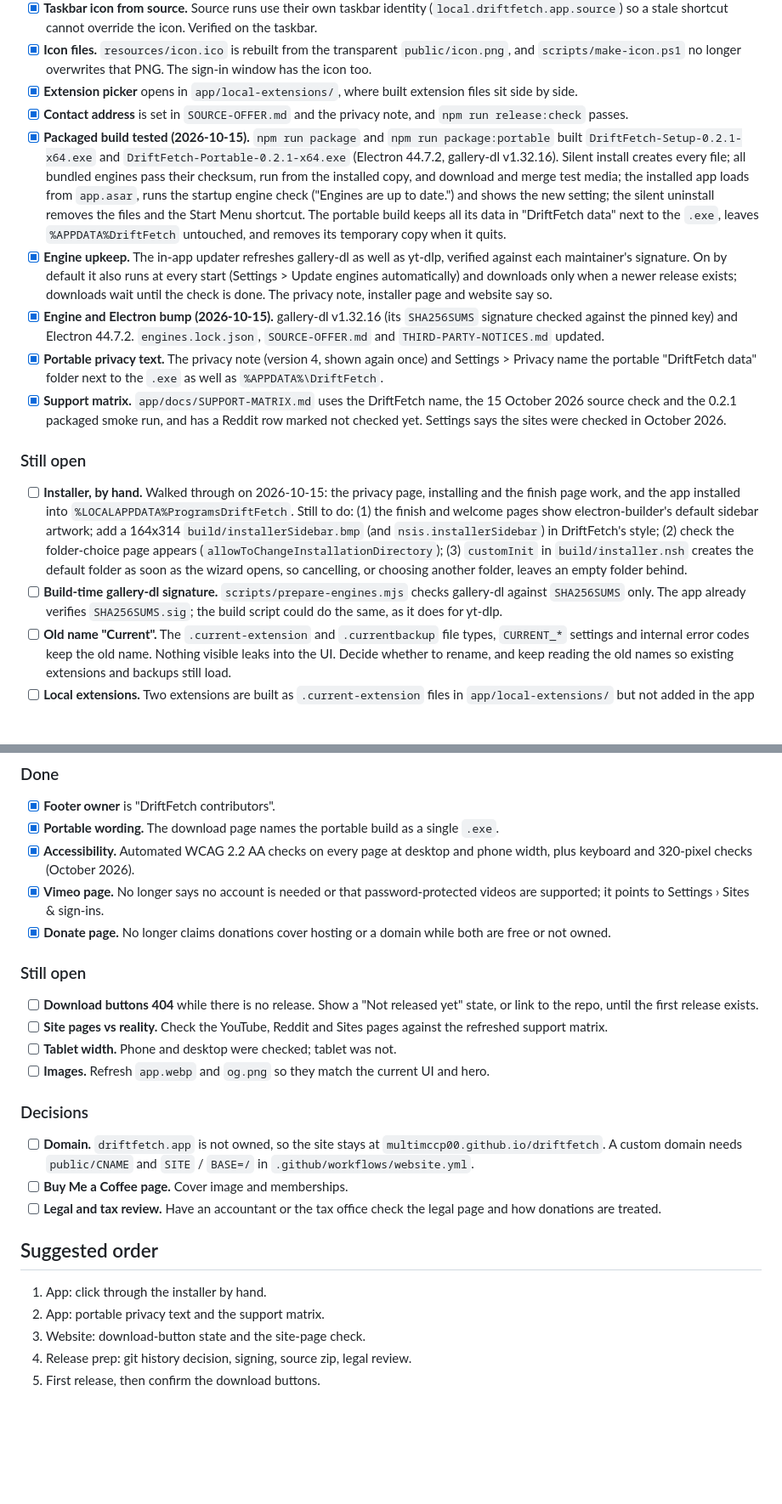
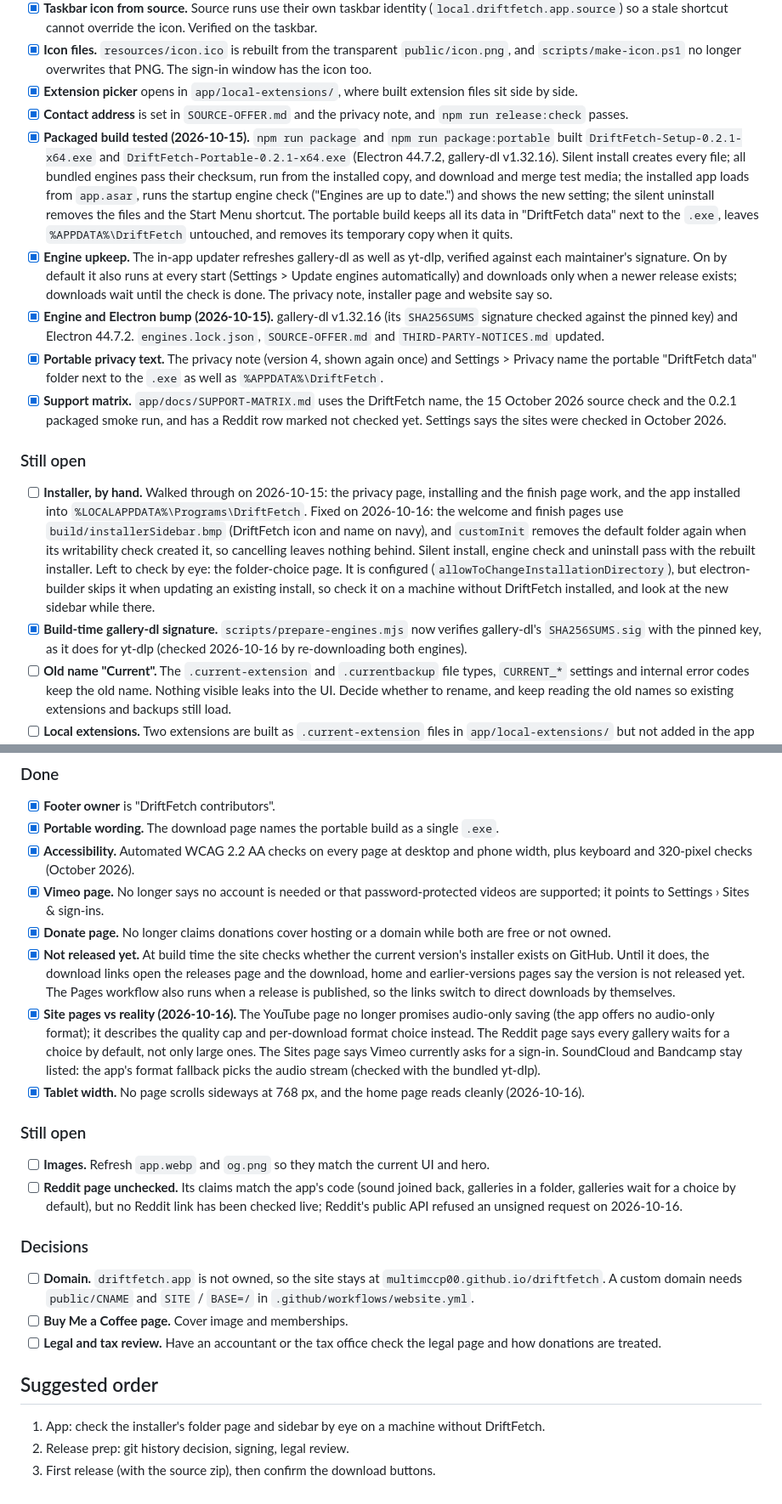
Before and after one commit to multimccp00/driftfetch, a Markdown page: PLAN.md, 2 parts joined by grey strips. Shown at 85% size. GitHub-like rendering; blank space fills up the shorter version.

Commit message:
docs: record the release fixes in the plan

```diff
--- a/PLAN.md
+++ b/PLAN.md
@@ -11,15 +11,15 @@ Status on 2026-10-15: the app's 254 tests pass, the type-check is clean and `npm
 - [x] **Icon files.** `resources/icon.ico` is rebuilt from the transparent `public/icon.png`, and `scripts/make-icon.ps1` no longer overwrites that PNG. The sign-in window has the icon too.
 - [x] **Extension picker** opens in `app/local-extensions/`, where built extension files sit side by side.
 - [x] **Contact address** is set in `SOURCE-OFFER.md` and the privacy note, and `npm run release:check` passes.
-- [x] **Packaged build tested (2026-10-15).** `npm run package` and `npm run package:portable` built `DriftFetch-Setup-0.2.1-x64.exe` and `DriftFetch-Portable-0.2.1-x64.exe` (Electron 44.7.2, gallery-dl v1.32.16). Silent install creates every file; all bundled engines pass their checksum, run from the installed copy, and download and merge test media; the installed app loads from `app.asar`, runs the startup engine check ("Engines are up to date.") and shows the new setting; the silent uninstall removes the files and the Start Menu shortcut. The portable build keeps all its data in "DriftFetch data" next to the `.exe`, leaves `%APPDATA%DriftFetch` untouched, and removes its temporary copy when it quits.
+- [x] **Packaged build tested (2026-10-15).** `npm run package` and `npm run package:portable` built `DriftFetch-Setup-0.2.1-x64.exe` and `DriftFetch-Portable-0.2.1-x64.exe` (Electron 44.7.2, gallery-dl v1.32.16). Silent install creates every file; all bundled engines pass their checksum, run from the installed copy, and download and merge test media; the installed app loads from `app.asar`, runs the startup engine check ("Engines are up to date.") and shows the new setting; the silent uninstall removes the files and the Start Menu shortcut. The portable build keeps all its data in "DriftFetch data" next to the `.exe`, leaves `%APPDATA%\DriftFetch` untouched, and removes its temporary copy when it quits.
 - [x] **Engine upkeep.** The in-app updater refreshes gallery-dl as well as yt-dlp, verified against each maintainer's signature. On by default it also runs at every start (Settings > Update engines automatically) and downloads only when a newer release exists; downloads wait until the check is done. The privacy note, installer page and website say so.
 - [x] **Engine and Electron bump (2026-10-15).** gallery-dl v1.32.16 (its `SHA256SUMS` signature checked against the pinned key) and Electron 44.7.2. `engines.lock.json`, `SOURCE-OFFER.md` and `THIRD-PARTY-NOTICES.md` updated.
 - [x] **Portable privacy text.** The privacy note (version 4, shown again once) and Settings > Privacy name the portable "DriftFetch data" folder next to the `.exe` as well as `%APPDATA%\DriftFetch`.
 - [x] **Support matrix.** `app/docs/SUPPORT-MATRIX.md` uses the DriftFetch name, the 15 October 2026 source check and the 0.2.1 packaged smoke run, and has a Reddit row marked not checked yet. Settings says the sites were checked in October 2026.
 
 ### Still open
-- [ ] **Installer, by hand.** Walked through on 2026-10-15: the privacy page, installing and the finish page work, and the app installed into `%LOCALAPPDATA%ProgramsDriftFetch`. Still to do: (1) the finish and welcome pages show electron-builder's default sidebar artwork; add a 164x314 `build/installerSidebar.bmp` (and `nsis.installerSidebar`) in DriftFetch's style; (2) check the folder-choice page appears (`allowToChangeInstallationDirectory`); (3) `customInit` in `build/installer.nsh` creates the default folder as soon as the wizard opens, so cancelling, or choosing another folder, leaves an empty folder behind.
-- [ ] **Build-time gallery-dl signature.** `scripts/prepare-engines.mjs` checks gallery-dl against `SHA256SUMS` only. The app already verifies `SHA256SUMS.sig`; the build script could do the same, as it does for yt-dlp.
+- [ ] **Installer, by hand.** Walked through on 2026-10-15: the privacy page, installing and the finish page work, and the app installed into `%LOCALAPPDATA%\Programs\DriftFetch`. Fixed on 2026-10-16: the welcome and finish pages use `build/installerSidebar.bmp` (DriftFetch icon and name on navy), and `customInit` removes the default folder again when its writability check created it, so cancelling leaves nothing behind. Silent install, engine check and uninstall pass with the rebuilt installer. Left to check by eye: the folder-choice page. It is configured (`allowToChangeInstallationDirectory`), but electron-builder skips it when updating an existing install, so check it on a machine without DriftFetch installed, and look at the new sidebar while there.
+- [x] **Build-time gallery-dl signature.** `scripts/prepare-engines.mjs` now verifies gallery-dl's `SHA256SUMS.sig` with the pinned key, as it does for yt-dlp (checked 2026-10-16 by re-downloading both engines).
 - [ ] **Old name "Current".** The `.current-extension` and `.currentbackup` file types, `CURRENT_*` settings and internal error codes keep the old name. Nothing visible leaks into the UI. Decide whether to rename, and keep reading the old names so existing extensions and backups still load.
 - [ ] **Local extensions.** Two extensions are built as `.current-extension` files in `app/local-extensions/` but not added in the app yet (Settings > Extensions > Add extension file). These files stay local and are never committed.
 - [ ] **Smoke suite flake.** Earlier notes say about one run in three a screenshot step times out at a different check, and a rerun passes. Likely cause: Windows occlusion, where a window covered by others stops painting. Packaged runs hit it twice in a row on 2026-10-15 and passed twice once spawned with `--disable-backgrounding-occluded-windows --disable-features=CalculateNativeWinOcclusion`. Source runs do not pass these switches yet.
@@ -43,12 +43,13 @@ Status on 2026-10-15: the app's 254 tests pass, the type-check is clean and `npm
 - [x] **Accessibility.** Automated WCAG 2.2 AA checks on every page at desktop and phone width, plus keyboard and 320-pixel checks (October 2026).
 - [x] **Vimeo page.** No longer says no account is needed or that password-protected videos are supported; it points to Settings › Sites & sign-ins.
 - [x] **Donate page.** No longer claims donations cover hosting or a domain while both are free or not owned.
+- [x] **Not released yet.** At build time the site checks whether the current version's installer exists on GitHub. Until it does, the download links open the releases page and the download, home and earlier-versions pages say the version is not released yet. The Pages workflow also runs when a release is published, so the links switch to direct downloads by themselves.
+- [x] **Site pages vs reality (2026-10-16).** The YouTube page no longer promises audio-only saving (the app offers no audio-only format); it describes the quality cap and per-download format choice instead. The Reddit page says every gallery waits for a choice by default, not only large ones. The Sites page says Vimeo currently asks for a sign-in. SoundCloud and Bandcamp stay listed: the app's format fallback picks the audio stream (checked with the bundled yt-dlp).
+- [x] **Tablet width.** No page scrolls sideways at 768 px, and the home page reads cleanly (2026-10-16).
 
 ### Still open
-- [ ] **Download buttons 404** while there is no release. Show a "Not released yet" state, or link to the repo, until the first release exists.
-- [ ] **Site pages vs reality.** Check the YouTube, Reddit and Sites pages against the refreshed support matrix.
-- [ ] **Tablet width.** Phone and desktop were checked; tablet was not.
 - [ ] **Images.** Refresh `app.webp` and `og.png` so they match the current UI and hero.
+- [ ] **Reddit page unchecked.** Its claims match the app's code (sound joined back, galleries in a folder, galleries wait for a choice by default), but no Reddit link has been checked live; Reddit's public API refused an unsigned request on 2026-10-16.
 
 ### Decisions
 - [ ] **Domain.** `driftfetch.app` is not owned, so the site stays at `multimccp00.github.io/driftfetch`. A custom domain needs `public/CNAME` and `SITE` / `BASE=/` in `.github/workflows/website.yml`.
@@ -56,8 +57,6 @@ Status on 2026-10-15: the app's 254 tests pass, the type-check is clean and `npm
 - [ ] **Legal and tax review.** Have an accountant or the tax office check the legal page and how donations are treated.
 
 ## Suggested order
-1. App: click through the installer by hand.
-2. App: portable privacy text and the support matrix.
-3. Website: download-button state and the site-page check.
-4. Release prep: git history decision, signing, source zip, legal review.
-5. First release, then confirm the download buttons.
+1. App: check the installer's folder page and sidebar by eye on a machine without DriftFetch.
+2. Release prep: git history decision, signing, legal review.
+3. First release (with the source zip), then confirm the download buttons.
```
Also changed, not shown: other parts of PLAN.md (+1 -1 lines).
